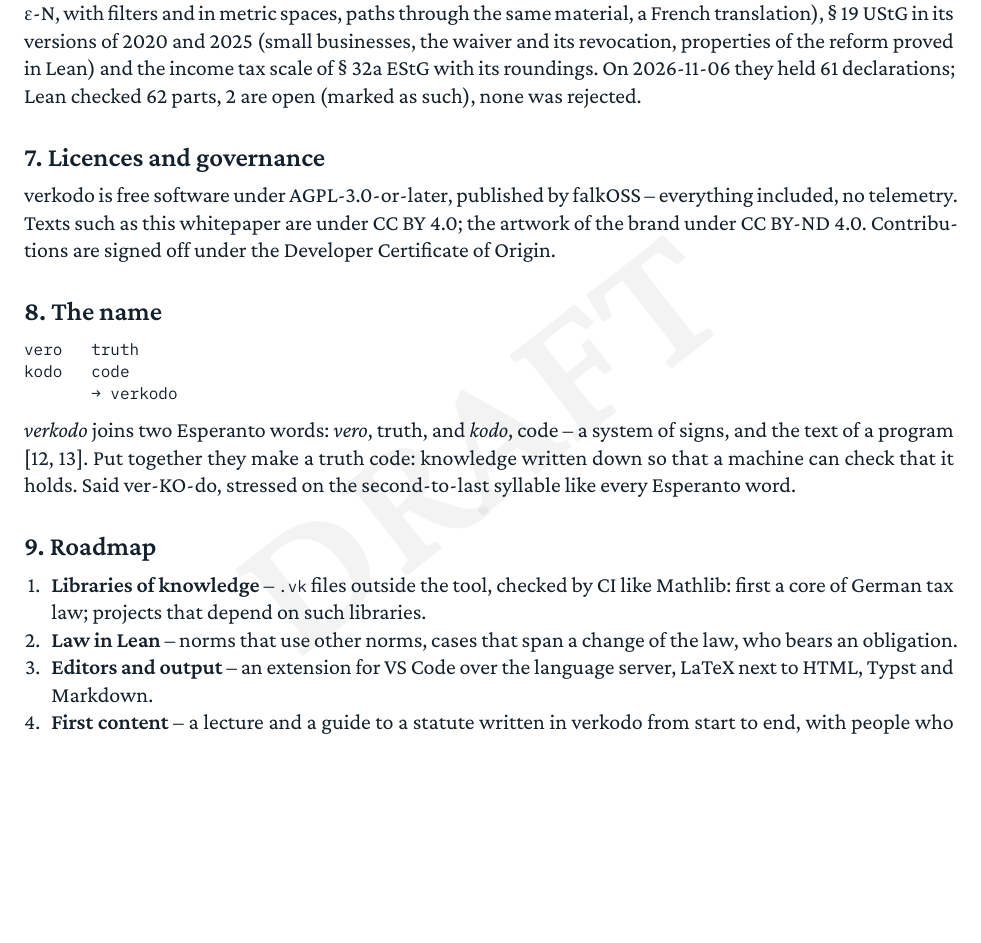
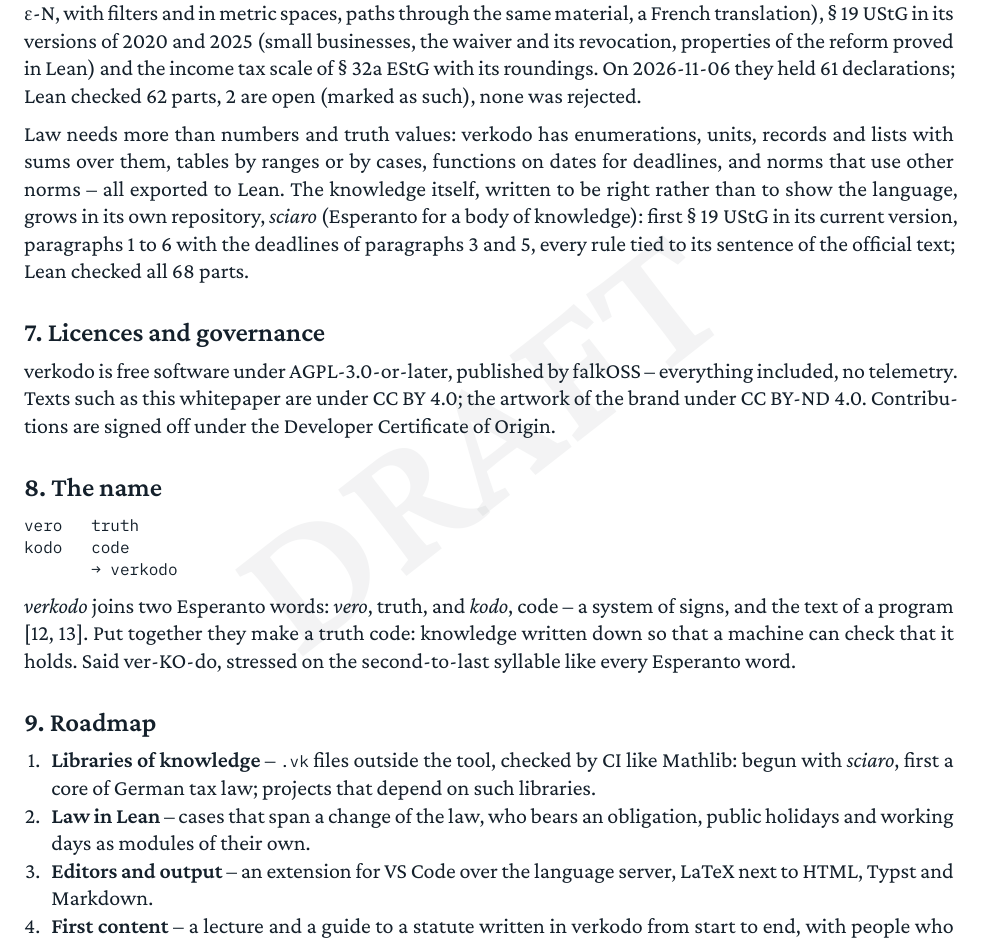
Before and after one commit to verkodo/whitepaper, a Typst document (whitepaper.typ, which reads whitepaper.md): part of page 4 of 5, cut so that both start at the same text, the shorter picture padded with empty space. The pictures show the PDF file whitepaper.pdf that the author committed with the source.

Commit message:
Bring the whitepaper to version 0.4
Where it stands: the data types of the legal profile and sciaro with
§ 19 UStG; the roadmap after them.

Co-Authored-By: Claude Opus 5.5 <noreply@anthropic.com>
Signed-off-by: w41x <_@w41x.io>

```diff
--- a/whitepaper.md
+++ b/whitepaper.md
@@ -125,6 +125,12 @@
 income tax scale of § 32a EStG with its roundings. On 2026-11-06 they held 61 declarations; Lean checked 62 parts,
 2 are open (marked as such), none was rejected.
 
+Law needs more than numbers and truth values: verkodo has enumerations, units, records and lists with sums over
+them, tables by ranges or by cases, functions on dates for deadlines, and norms that use other norms – all exported
+to Lean. The knowledge itself, written to be right rather than to show the language, grows in its own repository,
+*sciaro* (Esperanto for a body of knowledge): first § 19 UStG in its current version, paragraphs 1 to 6 with the
+deadlines of paragraphs 3 and 5, every rule tied to its sentence of the official text; Lean checked all 68 parts.
+
 ## 7. Licences and governance
 
 verkodo is free software under AGPL-3.0-or-later, published by falkOSS – everything included, no telemetry. Texts such as this whitepaper are under CC BY 4.0; the artwork of the brand under CC BY-ND 4.0. Contributions are signed off under the Developer Certificate of Origin.
@@ -143,9 +149,10 @@
 
 ## 9. Roadmap
 
-1. **Libraries of knowledge** – `.vk` files outside the tool, checked by CI like Mathlib: first a core of German tax
-   law; projects that depend on such libraries.
-2. **Law in Lean** – norms that use other norms, cases that span a change of the law, who bears an obligation.
+1. **Libraries of knowledge** – `.vk` files outside the tool, checked by CI like Mathlib: begun with *sciaro*, first a
+   core of German tax law; projects that depend on such libraries.
+2. **Law in Lean** – cases that span a change of the law, who bears an obligation, public holidays and working days
+   as modules of their own.
 3. **Editors and output** – an extension for VS Code over the language server, LaTeX next to HTML, Typst and
    Markdown.
 4. **First content** – a lecture and a guide to a statute written in verkodo from start to end, with people who
--- a/whitepaper.typ
+++ b/whitepaper.typ
@@ -133,6 +133,12 @@
 income tax scale of § 32a EStG with its roundings. On 2026-11-06 they held 61 declarations; Lean checked 62 parts,
 2 are open (marked as such), none was rejected.
 
+Law needs more than numbers and truth values: verkodo has enumerations, units, records and lists with sums over
+them, tables by ranges or by cases, functions on dates for deadlines, and norms that use other norms -- all exported
+to Lean. The knowledge itself, written to be right rather than to show the language, grows in its own repository,
+#emph[sciaro] (Esperanto for a body of knowledge): first § 19 UStG in its current version, paragraphs 1 to 6 with the
+deadlines of paragraphs 3 and 5, every rule tied to its sentence of the official text; Lean checked all 68 parts.
+
 == 7. Licences and governance
 <7-licences-and-governance>
 verkodo is free software under AGPL-3.0-or-later, published by falkOSS -- everything included, no telemetry. Texts such as this whitepaper are under CC BY 4.0; the artwork of the brand under CC BY-ND 4.0. Contributions are signed off under the Developer Certificate of Origin.
@@ -149,9 +155,10 @@
 
 == 9. Roadmap
 <9-roadmap>
-+ #strong[Libraries of knowledge] -- `.vk` files outside the tool, checked by CI like Mathlib: first a core of German tax
-  law; projects that depend on such libraries.
-+ #strong[Law in Lean] -- norms that use other norms, cases that span a change of the law, who bears an obligation.
++ #strong[Libraries of knowledge] -- `.vk` files outside the tool, checked by CI like Mathlib: begun with #emph[sciaro];, first a
+  core of German tax law; projects that depend on such libraries.
++ #strong[Law in Lean] -- cases that span a change of the law, who bears an obligation, public holidays and working days
+  as modules of their own.
 + #strong[Editors and output] -- an extension for VS Code over the language server, LaTeX next to HTML, Typst and
   Markdown.
 + #strong[First content] -- a lecture and a guide to a statute written in verkodo from start to end, with people who
```
Also changed, not shown: whitepaper.pdf, whitepaper.md (2 more changed lines), whitepaper.typ (4 more changed lines).
